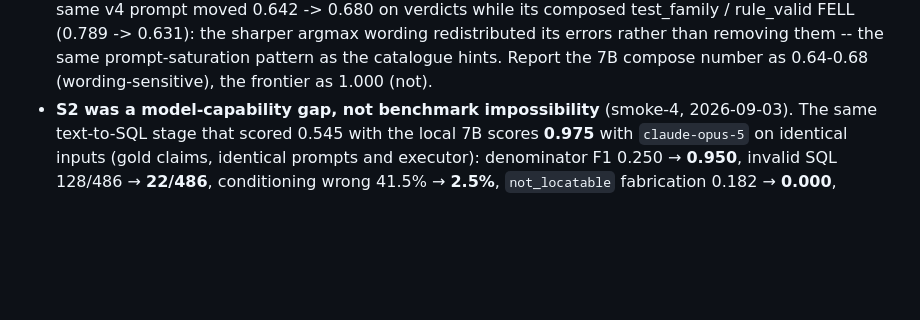
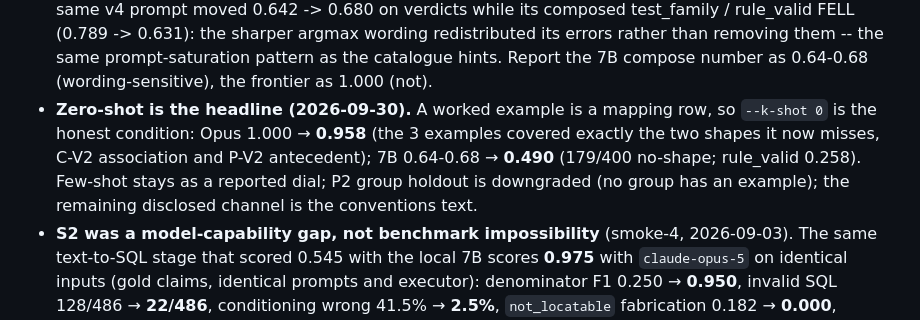
Before and after one commit to henryhcy/Temporal_Hypothesis_Generation, a Markdown page: docs/plan/11_model_pipeline.md, the part around one of its changes. Drawn GitHub-style; blank space fills up the shorter version.

Commit message:
Record the zero-shot toolbox pair: Opus 0.958 (headline), 7B 0.490 (179 no-shape); few-shot was a mapping leak for both models
Co-Authored-By: Claude Fable 5.1 <noreply@anthropic.com>

```diff
--- a/docs/plan/11_model_pipeline.md
+++ b/docs/plan/11_model_pipeline.md
@@ -856,6 +858,12 @@ attribution separates them cleanly:
   wording redistributed its errors rather than removing them -- the same
   prompt-saturation pattern as the catalogue hints. Report the 7B compose
   number as 0.64-0.68 (wording-sensitive), the frontier as 1.000 (not).
+- **Zero-shot is the headline (2026-09-30).** A worked example is a mapping row, so
+  `--k-shot 0` is the honest condition: Opus 1.000 → **0.958** (the 3 examples
+  covered exactly the two shapes it now misses, C-V2 association and P-V2
+  antecedent); 7B 0.64-0.68 → **0.490** (179/400 no-shape; rule_valid 0.258).
+  Few-shot stays as a reported dial; P2 group holdout is downgraded (no group
+  has an example); the remaining disclosed channel is the conventions text.
 - **S2 was a model-capability gap, not benchmark impossibility** (smoke-4,
   2026-09-03). The same text-to-SQL stage that scored 0.545 with the local 7B
   scores **0.975** with `claude-opus-5` on identical inputs (gold claims,
```
Also changed, not shown: other parts of docs/plan/11_model_pipeline.md (+2 -0 lines), docs/plan/09_next_steps.md (+2 -2 lines).
